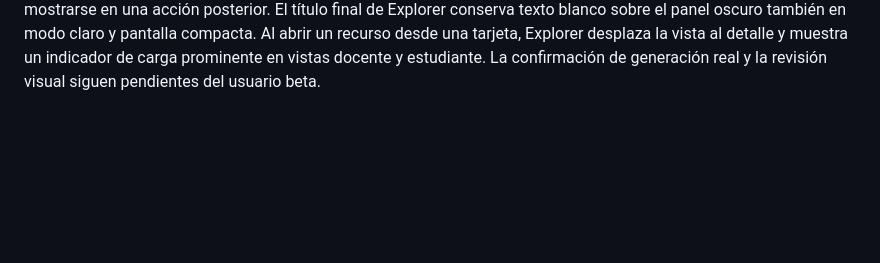
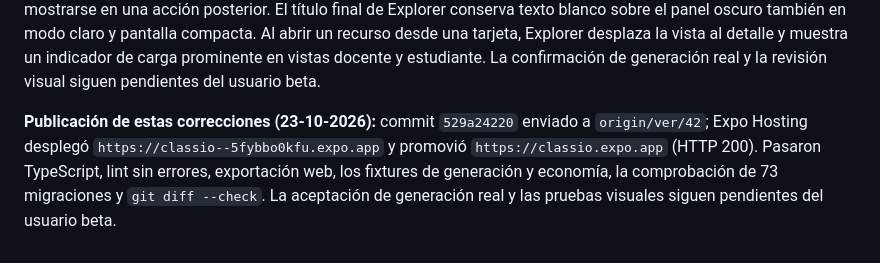
Before and after one commit to Thonygon/lesson-manager-app, a Markdown page: docs/AUDITORIAS_ESTADO_2026-10-22.md, the part around the change. GitHub-like rendering; blank space fills up the shorter version.

Commit message:
Record Expo deployment in audit

```diff
--- a/docs/AUDITORIAS_ESTADO_2026-10-22.md
+++ b/docs/AUDITORIAS_ESTADO_2026-10-22.md
@@ -71,3 +71,5 @@ La numeración original se conserva para no perder trazabilidad. La [matriz de r
 **Publicación complementaria (23-10-2026):** `2d530a7a7` enviado a `origin/ver/42`; Expo Hosting desplegó `https://classio--6wf8ue7lt7.expo.app` y promovió `https://classio.expo.app` (HTTP 200). Pasaron TypeScript, exportación web, lint sin errores (nueve avisos anteriores), fixtures de calidad/evidencia/reutilización, siete pruebas Python y 72 checksums de migraciones. La prueba de uso en vivo sigue pendiente del usuario beta.
 
 **Incidencias posteriores de Explorer y Expo (23-10-2026):** el Worker alcanzó su límite de subrequests antes de llamar al proveedor de IA. `begin_ai_generation_attempt_atomically.sql` reúne en una sola llamada la comprobación del plan, la reserva de cuota y el inicio de la operación y del intento de proveedor; se aplicó y verificó en producción con una transacción de prueba revertida. El fixture del camino básico cuenta tres subrequests propios antes del proveedor. Los avisos temporales ahora limpian el estado padre al desaparecer para que el mismo mensaje pueda mostrarse en una acción posterior. El título final de Explorer conserva texto blanco sobre el panel oscuro también en modo claro y pantalla compacta. Al abrir un recurso desde una tarjeta, Explorer desplaza la vista al detalle y muestra un indicador de carga prominente en vistas docente y estudiante. La confirmación de generación real y la revisión visual siguen pendientes del usuario beta.
+
+**Publicación de estas correcciones (23-10-2026):** commit `529a24220` enviado a `origin/ver/42`; Expo Hosting desplegó `https://classio--5fybbo0kfu.expo.app` y promovió `https://classio.expo.app` (HTTP 200). Pasaron TypeScript, lint sin errores, exportación web, los fixtures de generación y economía, la comprobación de 73 migraciones y `git diff --check`. La aceptación de generación real y las pruebas visuales siguen pendientes del usuario beta.
```
